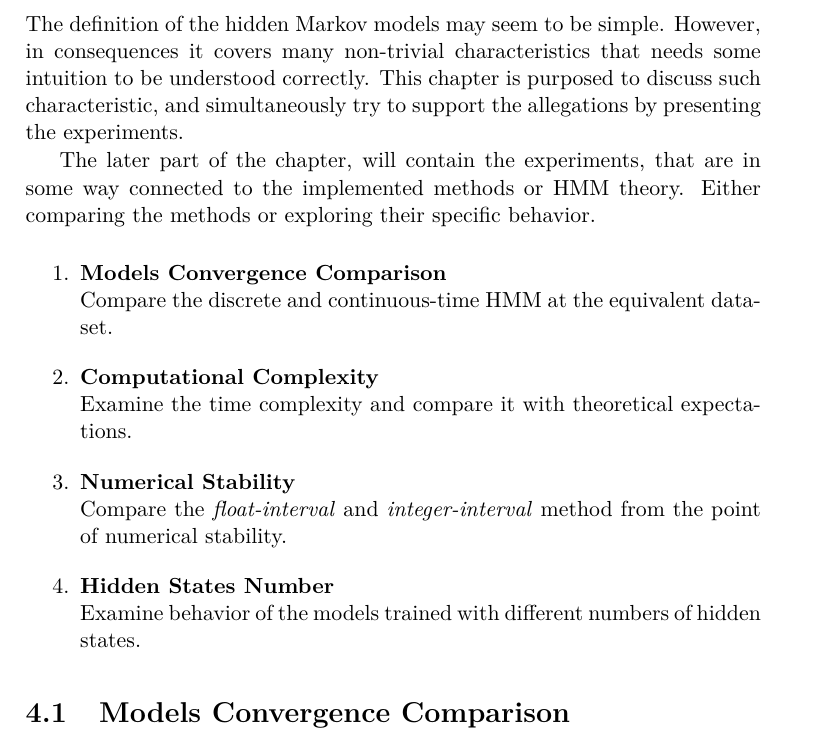
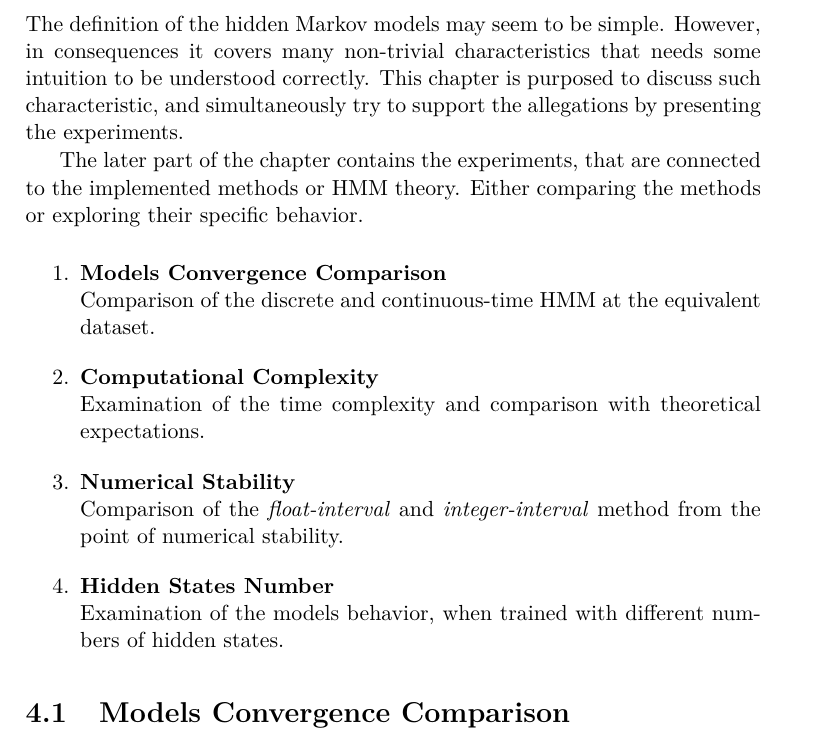
Before and after one commit to lopatovsky/DP, a LaTeX thesis (Thesis/DP_Lopatovsky_Lukas_2017.tex): part of page 45 of 71, cut so that both start at the same text. Compiled offline with pdfLaTeX.

Commit message:
Edit 2.0 chapter 4 b.

```diff
--- a/Thesis/DP_Lopatovsky_Lukas_2017.tex
+++ b/Thesis/DP_Lopatovsky_Lukas_2017.tex
@@ -978,18 +978,18 @@ The time-complexity of the CT-HMM EM algorithm can shrink, when using the sparse
 
 The definition of the hidden Markov models may seem to be simple. However, in consequences it covers many non-trivial characteristics that needs some intuition to be understood correctly. This chapter is purposed to discuss such characteristic, and simultaneously try to support the allegations by presenting the experiments.
 
-The later part of the chapter, will contain the experiments, that are in some way connected to the implemented methods or HMM theory. Either comparing the methods or exploring their specific behavior.
+The later part of the chapter contains the experiments, that are connected to the implemented methods or HMM theory. Either comparing the methods or exploring their specific behavior.
 
 \begin{enumerate}[resume]
 \setcounter{enumi}{0}
 \item \textbf{Models Convergence Comparison} \\
-Compare the discrete and continuous-time HMM at the equivalent dataset.
+Comparison of the discrete and continuous-time HMM at the equivalent dataset.
 \item \textbf{Computational Complexity} \\
-Examine the time complexity and compare it with theoretical expectations.
+Examination of the time complexity and comparison with theoretical expectations.
 \item \textbf{Numerical Stability} \\
-Compare the \textit{float-interval} and \textit{integer-interval} method from the point of numerical stability.
+Comparison of the \textit{float-interval} and \textit{integer-interval} method from the point of numerical stability.
 \item \textbf{Hidden States Number} \\
-Examine behavior of the models trained with different numbers of hidden states.
+Examination of the models behavior, when trained with different numbers of hidden states.
 
 \end{enumerate}
 
```
